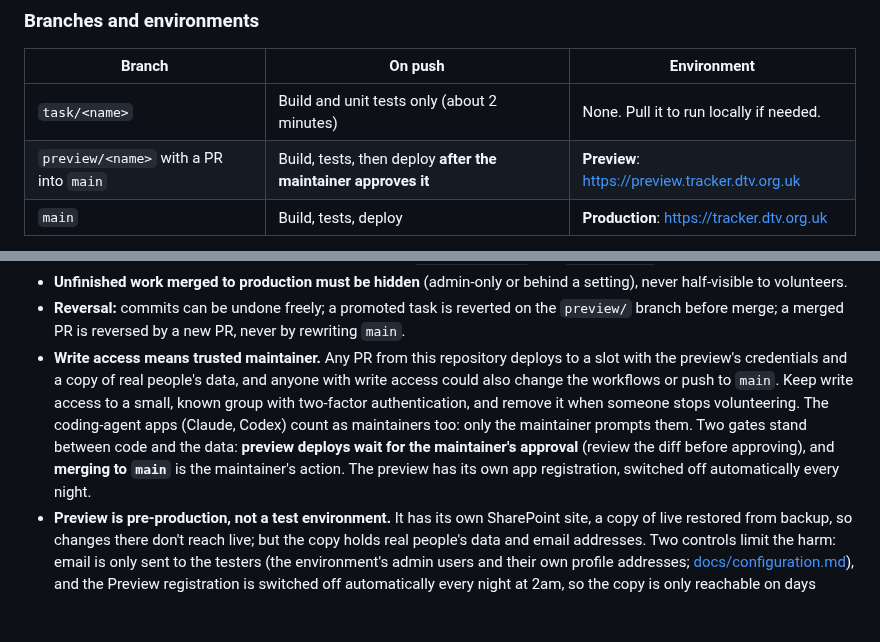
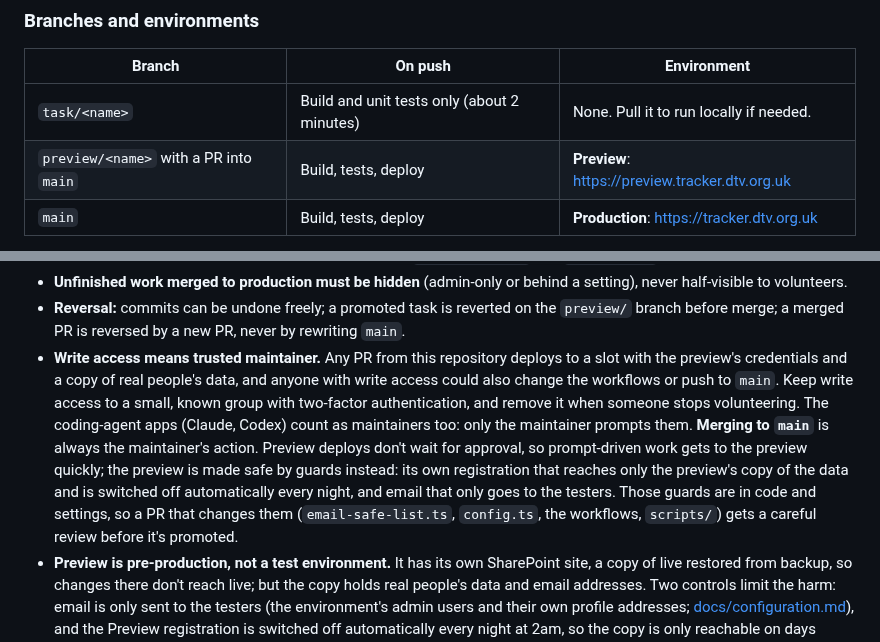
Before and after one commit to gothandy/dtv-tracker-app, a Markdown page: AGENTS.md, 2 parts joined by grey strips. Rendered like a GitHub page; blank space fills up the shorter version.

```diff
--- a/AGENTS.md
+++ b/AGENTS.md
@@ -38,7 +38,7 @@ A volunteer hours tracking and registration system for managing volunteer crews,
 | Branch | On push | Environment |
 |---|---|---|
 | `task/<name>` | Build and unit tests only (about 2 minutes) | None. Pull it to run locally if needed. |
-| `preview/<name>` with a PR into `main` | Build, tests, then deploy **after the maintainer approves it** | **Preview**: https://preview.tracker.dtv.org.uk |
+| `preview/<name>` with a PR into `main` | Build, tests, deploy | **Preview**: https://preview.tracker.dtv.org.uk |
 | `main` | Build, tests, deploy | **Production**: https://tracker.dtv.org.uk |
 
 - **All work happens on the task branch.** Pull before starting, push when done, and fetch and rebase before pushing so nobody else's commits are lost.
@@ -47,7 +47,7 @@ A volunteer hours tracking and registration system for managing volunteer crews,
 - **Merging to `main` redeploys production.** Keep merges to about one a day at most, group related changes into one PR, and always squash-merge. After merging, delete both `preview/<name>` and `task/<name>`.
 - **Unfinished work merged to production must be hidden** (admin-only or behind a setting), never half-visible to volunteers.
 - **Reversal:** commits can be undone freely; a promoted task is reverted on the `preview/` branch before merge; a merged PR is reversed by a new PR, never by rewriting `main`.
-- **Write access means trusted maintainer.** Any PR from this repository deploys to a slot with the preview's credentials and a copy of real people's data, and anyone with write access could also change the workflows or push to `main`. Keep write access to a small, known group with two-factor authentication, and remove it when someone stops volunteering. The coding-agent apps (Claude, Codex) count as maintainers too: only the maintainer prompts them. Two gates stand between code and the data: **preview deploys wait for the maintainer's approval** (review the diff before approving), and **merging to `main`** is the maintainer's action. The preview has its own app registration, switched off automatically every night.
+- **Write access means trusted maintainer.** Any PR from this repository deploys to a slot with the preview's credentials and a copy of real people's data, and anyone with write access could also change the workflows or push to `main`. Keep write access to a small, known group with two-factor authentication, and remove it when someone stops volunteering. The coding-agent apps (Claude, Codex) count as maintainers too: only the maintainer prompts them. **Merging to `main`** is always the maintainer's action. Preview deploys don't wait for approval, so prompt-driven work gets to the preview quickly; the preview is made safe by guards instead: its own registration that reaches only the preview's copy of the data and is switched off automatically every night, and email that only goes to the testers. Those guards are in code and settings, so a PR that changes them (`email-safe-list.ts`, `config.ts`, the workflows, `scripts/`) gets a careful review before it's promoted.
 - **Preview is pre-production, not a test environment.** It has its own SharePoint site, a copy of live restored from backup, so changes there don't reach live; but the copy holds real people's data and email addresses. Two controls limit the harm: email is only sent to the testers (the environment's admin users and their own profile addresses; [docs/configuration.md](docs/configuration.md#email-outside-production)), and the Preview registration is switched off automatically every night at 2am, so the copy is only reachable on days someone switches it on ([docs/sharepoint-setup.md](docs/sharepoint-setup.md) section 6). Local development uses the same copy. Treat both with production care until the copy is cleaned up ([#281](https://github.com/gothandy/dtv-tracker-app/issues/281)). Details: [docs/azure-app-service.md](docs/azure-app-service.md).
 
 ### Planning a feature
```
Also changed, not shown: CLAUDE.md (+2 -2 lines), docs/azure-app-service.md (+10 -3 lines).
